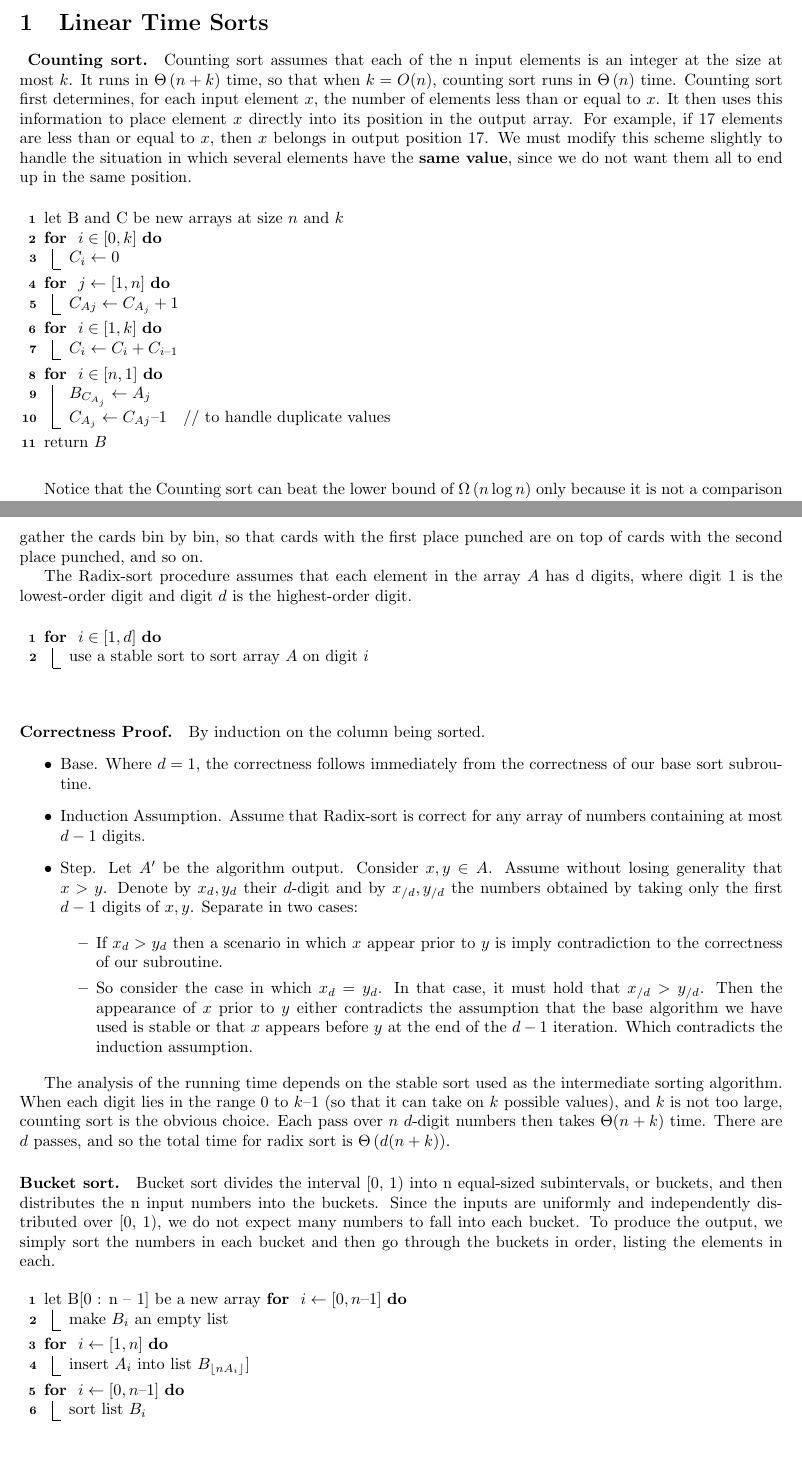
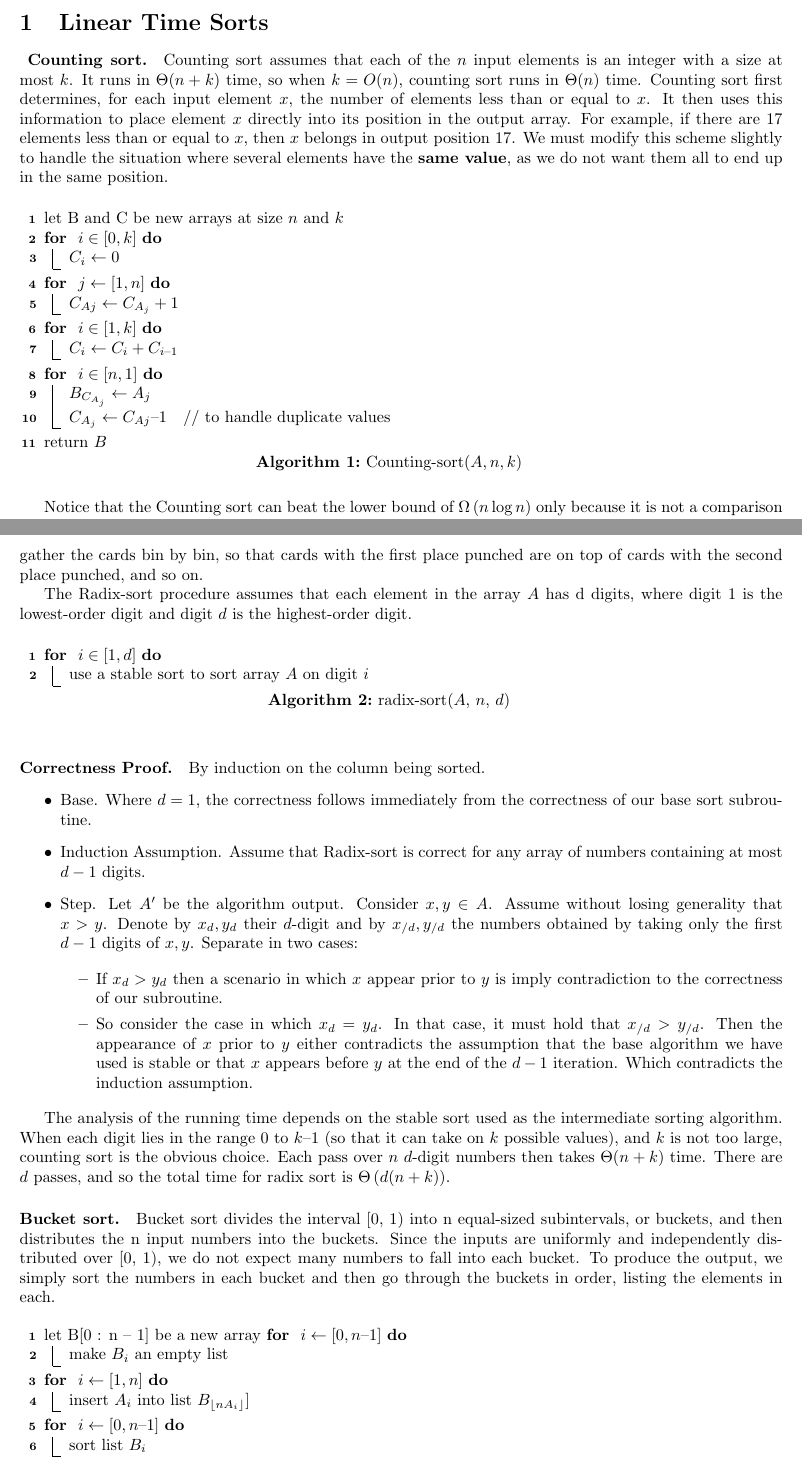
Before and after one commit to dudupo/DAST, a LaTeX document (tex/lectures-TA/lec-bst.tex): two parts of pages 1 and 2 of 6, joined at a grey line, cut so that both start at the same text. Compiled offline with pdfLaTeX.

Commit message:
compiling -Thu Feb  1 02:43:03 PM IST 2024

```diff
--- a/tex/lectures-TA/lec-bst.tex
+++ b/tex/lectures-TA/lec-bst.tex
@@ -8,8 +8,9 @@
 \chapter{Binary Search Trees and Linear Time Sorts.}
 
 \section{Linear Time Sorts}
-\paragraph{ Counting sort.} Counting sort assumes that each of the n input elements is an integer at the size at most $k$. It runs in $\Theta \left(n + k\right)$ time, so that when $k = O(n)$, counting sort runs in $\Theta\left(n\right)$ time.
-Counting sort first determines, for each input element $x$, the number of elements less than or equal to $x$. It then uses this information to place element $x$ directly into its position in the output array. For example, if 17 elements are less than or equal to $x$, then $x$ belongs in output position 17. We must modify this scheme slightly to handle the situation in which several elements have the \textbf{same value}, since we do not want them all to end up in the same position.
+\paragraph{ Counting sort.}
+Counting sort assumes that each of the $n$ input elements is an integer with a size at most $k$. It runs in $\Theta(n + k)$ time, so when $k = O(n)$, counting sort runs in $\Theta(n)$ time.
+Counting sort first determines, for each input element $x$, the number of elements less than or equal to $x$. It then uses this information to place element $x$ directly into its position in the output array. For example, if there are 17 elements less than or equal to $x$, then $x$ belongs in output position 17. We must modify this scheme slightly to handle the situation where several elements have the \textbf{same value}, as we do not want them all to end up in the same position.
 
 %\begin{algbox}{Counting-sort$(A, n, k)$}
   \begin{algorithm}
@@ -28,6 +29,7 @@ Counting sort first determines, for each input element $x$, the number of elemen
 	  $C_{A_{j}} \leftarrow C_{A{j}} – 1$ \ \ // to handle duplicate values
 	}
 	  return $B$
+\caption{Counting-sort$(A, n, k)$}
   \end{algorithm}
 %\end{algbox}
 
@@ -51,6 +53,7 @@ The Radix-sort procedure assumes that each element in the array $A$ has d digits
     \For{ $ i \in [1,d]$ } {
         use a stable sort to sort array $A$ on digit $i$
     }
+\caption{radix-sort($A$, $n$, $d$)}
   \end{algorithm}
 %\end{algbox}
 
```
Also changed, not shown: pdfs/lec-bst.pdf, tex/lectures-TA/lec-bst.tex (1 more changed lines).
